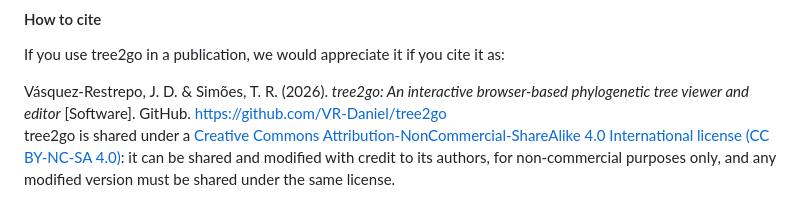
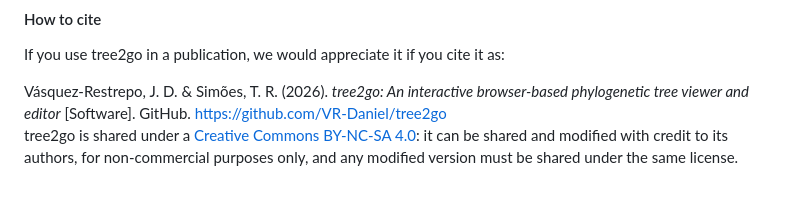
Before and after one commit to VR-Daniel/tree2go, a Markdown page: content/about.md, the part around the change. GitHub-like rendering.

```diff
--- a/content/about.md
+++ b/content/about.md
@@ -28,4 +28,4 @@ If you use tree2go in a publication, we would appreciate it if you cite it as:
   Vásquez-Restrepo, J. D. & Simões, T. R. (2026). <i>tree2go: An interactive browser-based phylogenetic tree viewer and editor</i> [Software]. GitHub. <a href="https://github.com/VR-Daniel/tree2go">https://github.com/VR-Daniel/tree2go</a>
 </div>
 
-tree2go is shared under a <a href="https://creativecommons.org/licenses/by-nc-sa/4.0/">Creative Commons Attribution-NonCommercial-ShareAlike 4.0 International license (CC BY-NC-SA 4.0)</a>: it can be shared and modified with credit to its authors, for non-commercial purposes only, and any modified version must be shared under the same license.
+tree2go is shared under a <a href="https://creativecommons.org/licenses/by-nc-sa/4.0/">Creative Commons BY-NC-SA 4.0</a>: it can be shared and modified with credit to its authors, for non-commercial purposes only, and any modified version must be shared under the same license.
```
